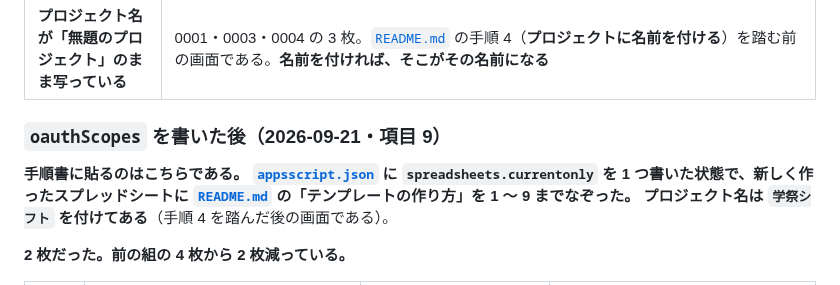
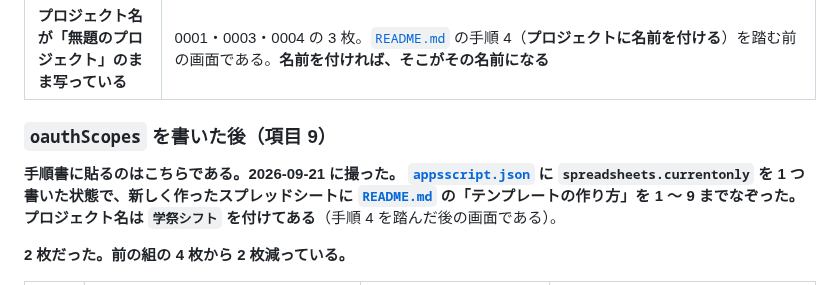
Before and after one commit to jun-eg/school-festival-shift, a Markdown page: src/real-device-log.md, the part around one of its changes. Rendered like a GitHub page.

Commit message:
docs: アンカーを張る見出しから中黒と日付を外す
リンク先の見出しに ・ が入っていると、GitHub のスラグで消えるか
残るかが手元で確かめられない。見出しを（項目 9）だけにして、
日付は本文の 1 行目へ移した。中身は動かしていない。

```diff
--- a/src/real-device-log.md
+++ b/src/real-device-log.md
@@ -179,9 +179,9 @@
 | **0004 に出た権限は 1 つだけだった** | `Google スプレッドシートのすべてのスプレッドシートの参照、編集、作成、削除`（＝ `.../auth/spreadsheets`）。**`oauthScopes` を 1 つも書いていない状態で、自動判定が割り当てた 1 つである。****`script.container.ui` は出ていない** — **メニューを 1 つ出すだけなら要らない**ことが、この 1 枚で立っている（→ [`README.md`](README.md) の「書かないもの」） |
 | **プロジェクト名が「無題のプロジェクト」のまま写っている** | 0001・0003・0004 の 3 枚。[`README.md`](README.md) の手順 4（**プロジェクトに名前を付ける**）を踏む前の画面である。**名前を付ければ、そこがその名前になる** |
 
-### `oauthScopes` を書いた後（2026-09-21・項目 9）
+### `oauthScopes` を書いた後（項目 9）
 
-**手順書に貼るのはこちらである。**
+**手順書に貼るのはこちらである。2026-09-21 に撮った。**
 **[`appsscript.json`](appsscript.json) に `spreadsheets.currentonly` を 1 つ書いた状態で、新しく作ったスプレッドシートに
 [`README.md`](README.md) の「テンプレートの作り方」を 1 〜 9 までなぞった。**
 **プロジェクト名は `学祭シフト` を付けてある**（手順 4 を踏んだ後の画面である）。
```
Also changed, not shown: other parts of src/real-device-log.md (+1 -1 lines).
